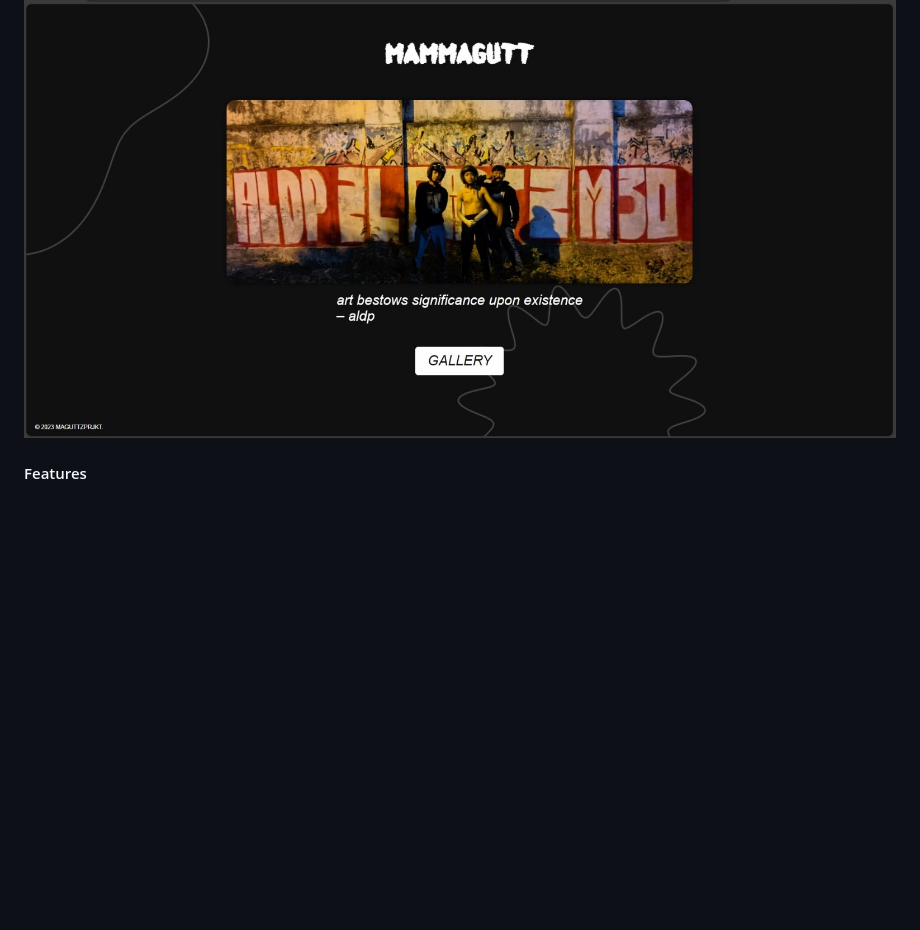
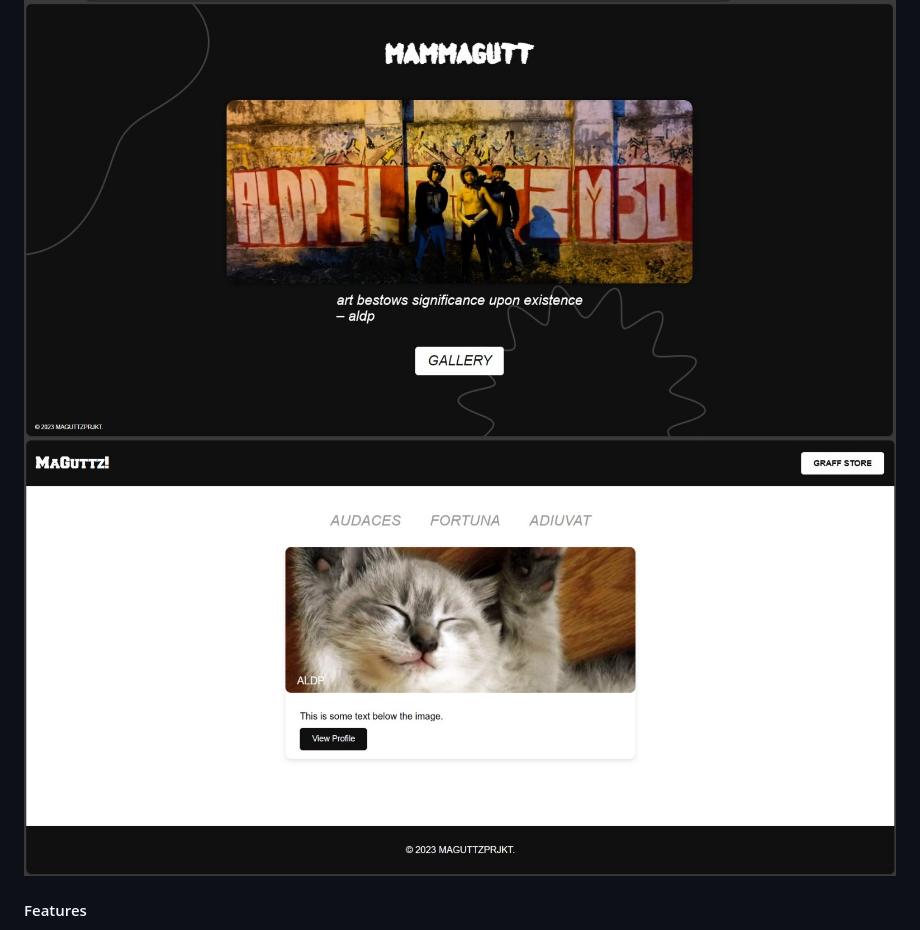
Before and after one commit to MaGuttz/vandsite, a Markdown page: README.md, the part around the change. GitHub-like rendering; pictures changed too: images/previewgallery.jpeg (added); blank space fills up the shorter version.

Commit message:
add preview for the MaGuttz! website gallery page

```diff
--- a/README.md
+++ b/README.md
@@ -3,6 +3,7 @@
 This repository contains the source code for the MaGuttz! website. The website is designed to showcase artwork and provide information about MaGuttzprjkt.
 
 ![MaGuttz! Website Preview](images/preview.jpeg)
+![MaGuttz! - Gallery Website Preview](images/previewgallery.jpeg)
 
 #### Features
 
```
